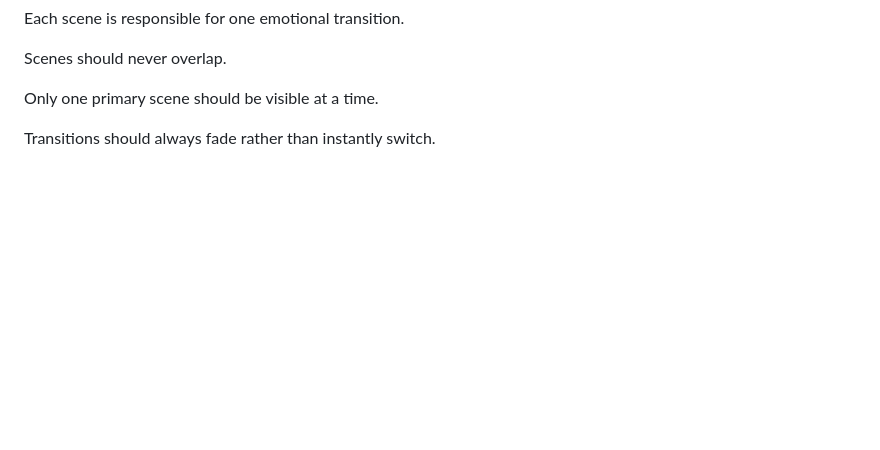
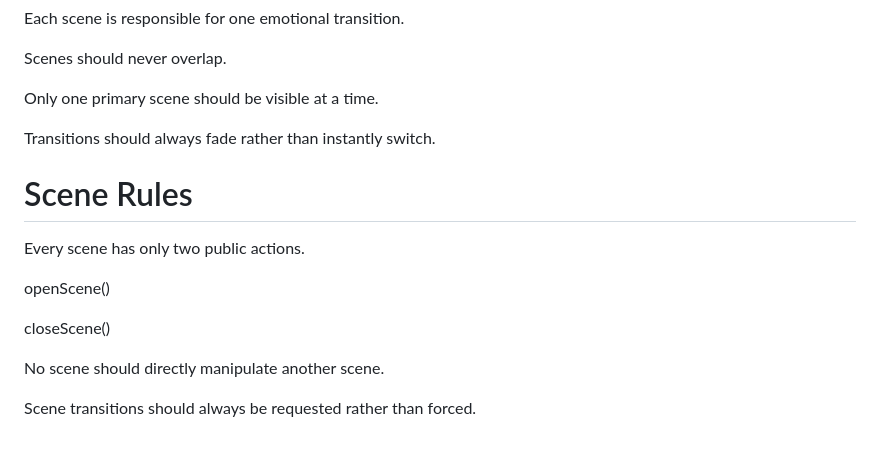
Before and after one commit to lokrainmyth/lokrainmyth.github.io, a Markdown page: PROJECT_DAWN.md, the part around the change. Rendered like a GitHub page; blank space fills up the shorter version.

```diff
--- a/PROJECT_DAWN.md
+++ b/PROJECT_DAWN.md
@@ -547,3 +547,15 @@ Scenes should never overlap.
 Only one primary scene should be visible at a time.
 
 Transitions should always fade rather than instantly switch.
+
+# Scene Rules
+
+Every scene has only two public actions.
+
+openScene()
+
+closeScene()
+
+No scene should directly manipulate another scene.
+
+Scene transitions should always be requested rather than forced.
```
